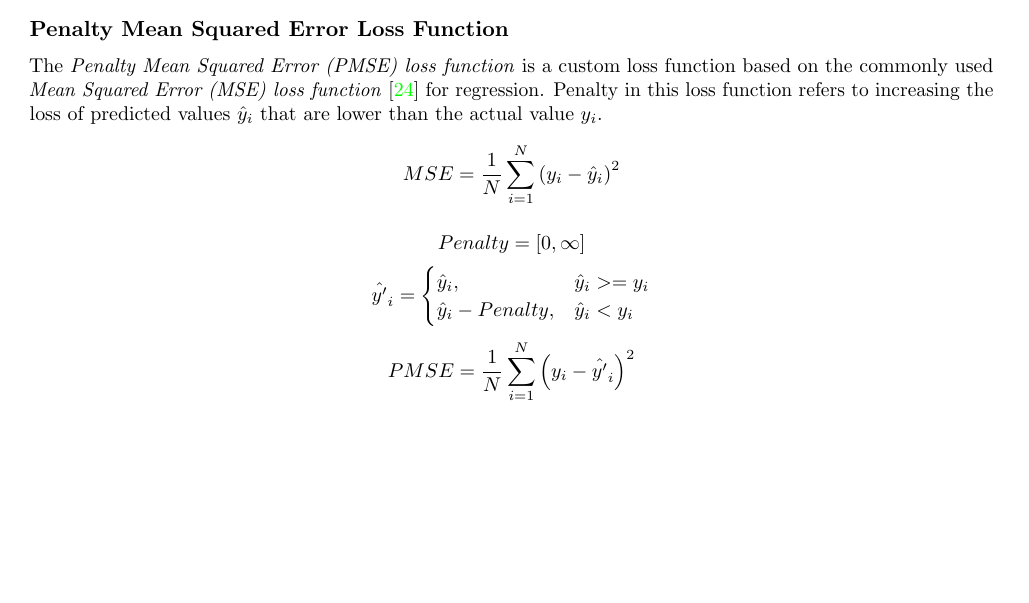
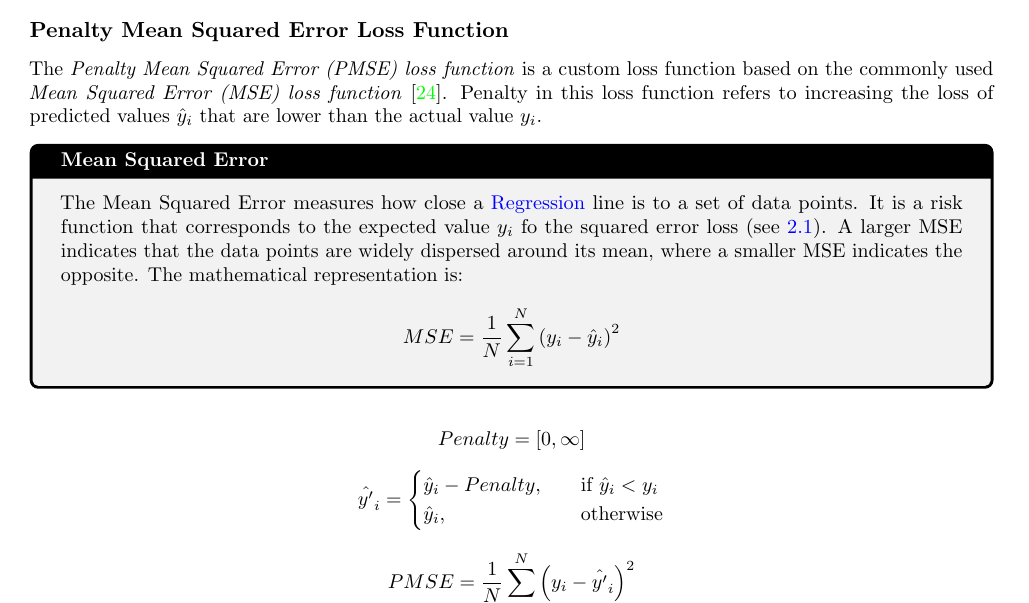
Before and after one commit to MyGodItsFull0fStars/master_thesis_datacloud, a LaTeX thesis (main.tex, which reads chapters/4_architecture_and_implementation/architecture_and_implementation.tex): part of page 21 of 32, cut so that both start at the same text, the shorter picture padded with empty space. Compiled offline with pdfLaTeX.

Commit message:
Added content to architecture

```diff
--- a/chapters/4_architecture_and_implementation/architecture_and_implementation.tex
+++ b/chapters/4_architecture_and_implementation/architecture_and_implementation.tex
@@ -93,14 +93,22 @@ This is categorized as $S_3$ in the analyser, and the action set will be modifie
   \subsection{Penalty Mean Squared Error Loss Function}
   \label{sec:penalty-mse-loss-function-architecture-and-implementation}
 
-    The \emph{Penalty Mean Squared Error (PMSE) loss function} is a custom loss function based on the commonly used \emph{Mean Squared Error (MSE) loss function} \cite{koksoyMultiresponseRobustDesign2006} for regression. Penalty in this loss function refers to increasing the loss of predicted values $\hat{y}_i$ that are lower than the actual value $y_i$.
-    $$MSE = \frac{1}{N} \sum_{i = 1}^{N}\left(y_i - \hat{y}_i\right)^2$$
+    The \emph{Penalty Mean Squared Error (PMSE) loss function} is a custom loss function based on the commonly used \emph{Mean Squared Error (MSE) loss function} \cite{koksoyMultiresponseRobustDesign2006}.
+    Penalty in this loss function refers to increasing the loss of predicted values $\hat{y}_i$ that are lower than the actual value $y_i$.
+
+
+    \begin{def-box}{Mean Squared Error}
+    \label{def:mean-squared-error-theo}
+      The Mean Squared Error measures how close a \nameref{sec:regression-supervised-learning-background} line is to a set of data points. It is a risk function that corresponds to the expected value $y_i$ fo the squared error loss (see \ref{fig:regression-example}). A larger MSE indicates that the data points are widely dispersed around its mean, where a smaller MSE indicates the opposite.
+      The mathematical representation is:
+      $$MSE = \frac{1}{N} \sum_{i = 1}^{N}\left(y_i - \hat{y}_i\right)^2$$
+    \end{def-box}
 
     $$Penalty = [0, \infty]$$
     $$\hat{y'}_i =
     \begin{cases}
-      \hat{y}_i,  & \hat{y}_i >= y_i \\
-      \hat{y}_i - Penalty, & \hat{y}_i < y_i
+      \hat{y}_i - Penalty, & \quad \textrm{if } \hat{y}_i < y_i \\
+      \hat{y}_i,  & \quad \textrm{otherwise}
     \end{cases}$$
 
     $$PMSE = \frac{1}{N} \sum_{i = 1}^{N}\left(y_i - \hat{y'}_i\right)^2$$
```
